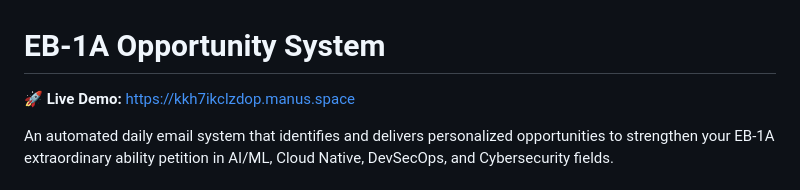
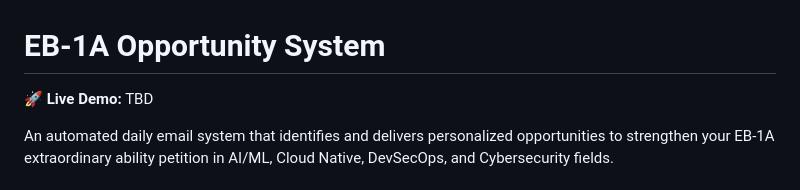
Before and after one commit to akshaymittal143/eb1a-opportunity-finder, a Markdown page: README.md, the part around the change. Rendered like a GitHub page.

```diff
--- a/README.md
+++ b/README.md
@@ -1,6 +1,6 @@
 # EB-1A Opportunity System
 
-🚀 **Live Demo:** https://kkh7ikclzdop.manus.space
+🚀 **Live Demo:** TBD
 
 An automated daily email system that identifies and delivers personalized opportunities to strengthen your EB-1A extraordinary ability petition in AI/ML, Cloud Native, DevSecOps, and Cybersecurity fields.
 
```
